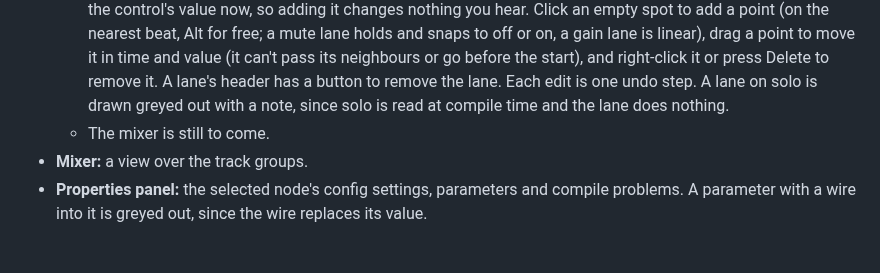
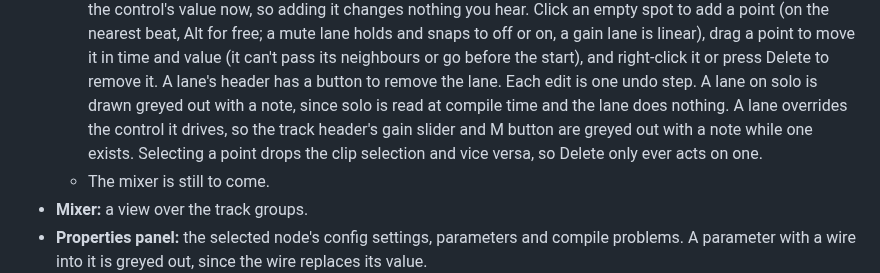
Before and after one commit to Jezza672/noodle, a Markdown page: docs/ARCHITECTURE.md, the part around the change. Drawn GitHub-style; blank space fills up the shorter version.

Commit message:
Docs: lane overrides and Delete ownership
Co-Authored-By: Claude Sonnet 5.5 <noreply@anthropic.com>
Claude-Session: https://claude.ai/code/session_01CsZ6YueEMRjf8ctcZ9DPN1

```diff
--- a/docs/ARCHITECTURE.md
+++ b/docs/ARCHITECTURE.md
@@ -795,7 +795,11 @@ style. It has these views:
     neighbours or go before the start), and right-click it or press Delete
     to remove it. A lane's header has a button to remove the lane. Each
     edit is one undo step. A lane on solo is drawn greyed out with a note,
-    since solo is read at compile time and the lane does nothing.
+    since solo is read at compile time and the lane does nothing. A lane
+    overrides the control it drives, so the track header's gain slider and
+    M button are greyed out with a note while one exists. Selecting a
+    point drops the clip selection and vice versa, so Delete only ever
+    acts on one.
   - The mixer is still to come.
 - **Mixer:** a view over the track groups.
 - **Properties panel:** the selected node's config settings, parameters
```
